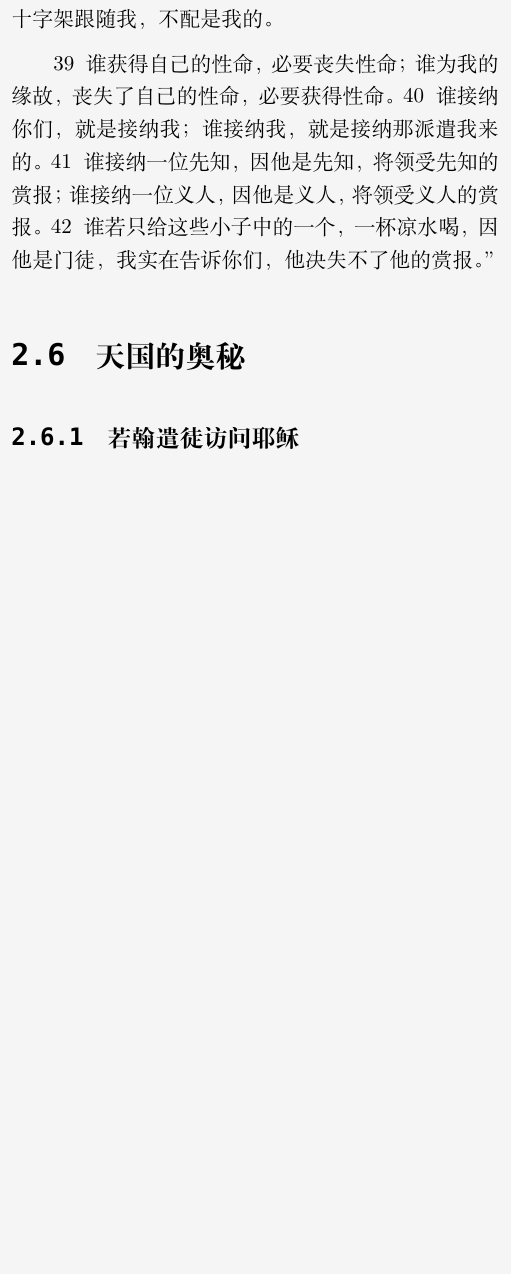
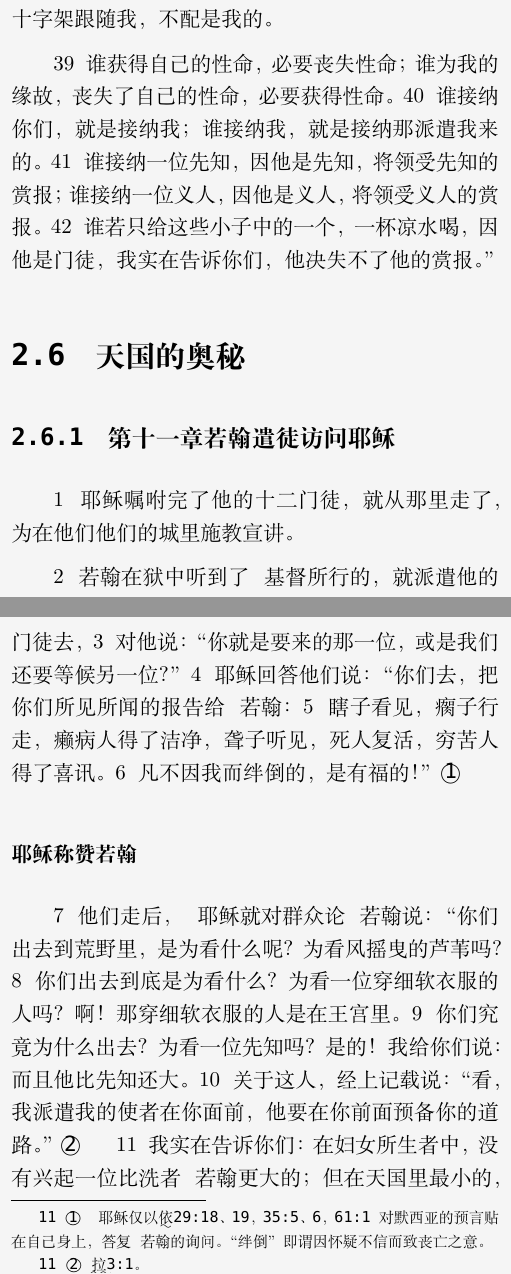
Before and after one commit to WillardLu/bible, a LaTeX book (圣经（思高版）.tex, which reads part6.tex): part of page 100 of 100 before the commit and two parts of pages 100 and 101 of 104 after it, the two joined at a grey line, cut so that both start at the same text, the shorter picture padded with empty space. Compiled offline with XeLaTeX; a missing font is replaced by an installed copy or a similar font.

Commit message:
至马窦福音第十一章结束

```diff
--- a/part6.tex
+++ b/part6.tex
@@ -288,4 +288,11 @@ ${39}$谁获得自己的性命，必要丧失性命；谁为我的缘故，丧
 \section{天国的奥秘}
 
 
-\subsection{若翰遣徒访问耶稣}
+\subsection{第十一章 若翰遣徒访问耶稣}
+${1}$\UL{耶稣}嘱咐完了他的十二门徒，就从那里走了，为在他们他们的城里施教宣讲。
+
+${2}$\UL{若翰}在狱中听到了\UL{基督}所行的，就派遣他的门徒去，${3}$对他说：“你就是要来的那一位，或是我们还要等候另一位？”${4}$\UL{耶稣}回答他们说：“你们去，把你们所见所闻的报告给\UL{若翰}：${5}$瞎子看见，瘸子行走，癞病人得了洁净，聋子听见，死人复活，穷苦人得了喜讯。${6}$凡不因我而绊倒的，是有福的！”\textcircled{1}\NoLabelFootnote{11 \textcircled{1} \UL{耶稣}仅以\uwave{依}29:18、19，35:5、6，61:1对默西亚的预言贴在自己身上，答复\UL{若翰}的询问。“绊倒”即谓因怀疑不信而致丧亡之意。}
+
+
+\subsubsection{耶稣称赞若翰}
+${7}$他们走后，\UL{耶稣}就对群众论\UL{若翰}说：“你们出去到荒野里，是为看什么呢？为看风摇曳的芦苇吗？${8}$你们出去到底是为看什么？为看一位穿细软衣服的人吗？啊！那穿细软衣服的人是在王宫里。${9}$你们究竟为什么出去？为看一位先知吗？是的！我给你们说：而且他比先知还大。${10}$关于这人，经上记载说：“看，我派遣我的使者在你面前，他要在你前面预备你的道路。”\textcircled{2}\NoLabelFootnote{11 \textcircled{2} \uwave{拉}3:1。}${11}$我实在告诉你们：在妇女所生者中，没有兴起一位比洗者\UL{若翰}更大的；但在天国里最小的，也比他大。\textcircled{3}\NoLabelFootnote{11 \textcircled{3} 论\UL{若翰}作前驱的职位，没有能超过他的；但论他所享的福分，远不及新约的子民（\uwave{路}7:24、25），因为他还是属于旧约的人。}${12}$由洗者\UL{若翰}的日子直到如今，天国是以猛力夺取的，以猛力夺取的人，就攫取了它，${13}$因为众先知和法律讲说预言，直到\UL{若翰}为止。${14}$若是你们愿意接受，他就是那位要来的\UL{厄里亚}。\textcircled{4}\NoLabelFootnote{11 \textcircled{4} 按当时的传说（17:10-12；\uwave{拉}3:23），默西亚来临时\UL{厄里亚}应先来。\UL{耶稣}称\UL{若翰}为\UL{厄里亚}，不是说他真是\UL{厄里亚}，而是说他具有\UL{厄里亚}的精神（\uwave{路}1:17）。}${15}$有耳的，听吧！”
```
Also changed, not shown: part6.tex (12 more changed lines), 1 other file.
